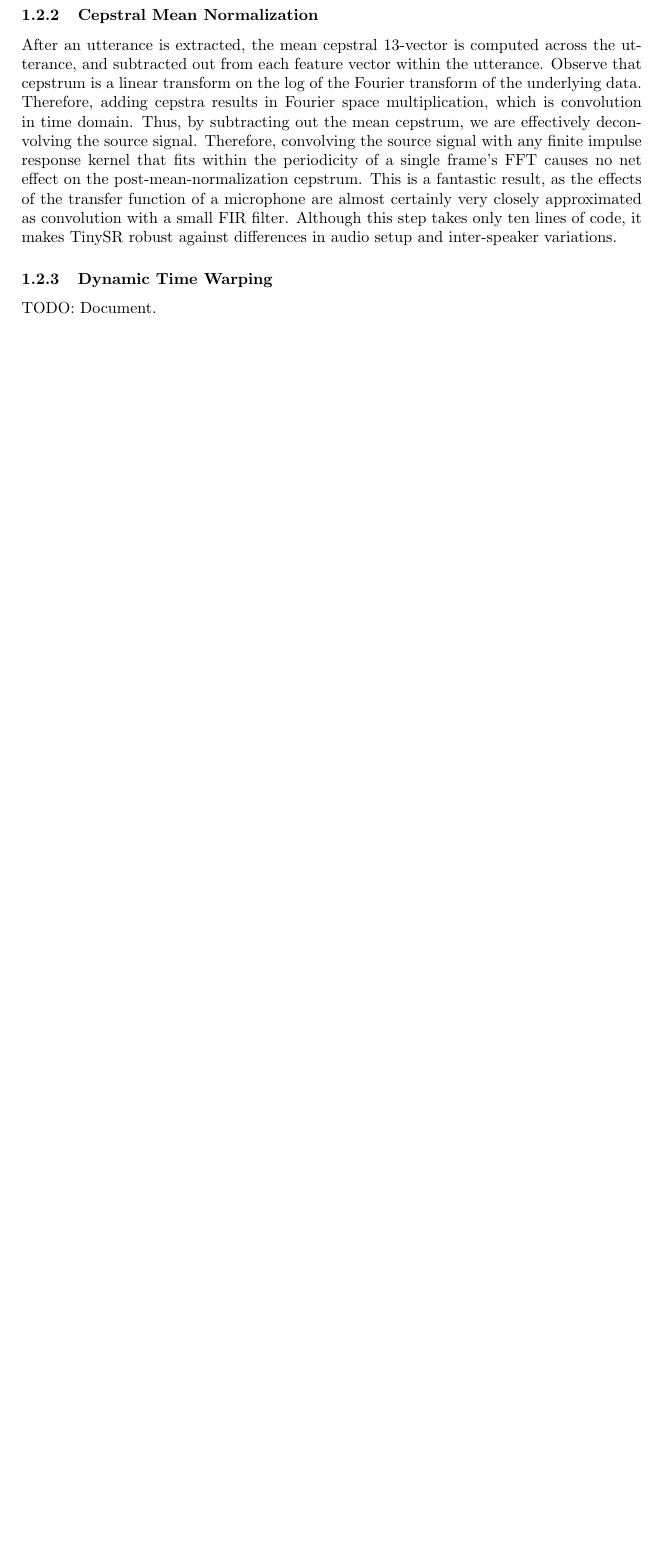
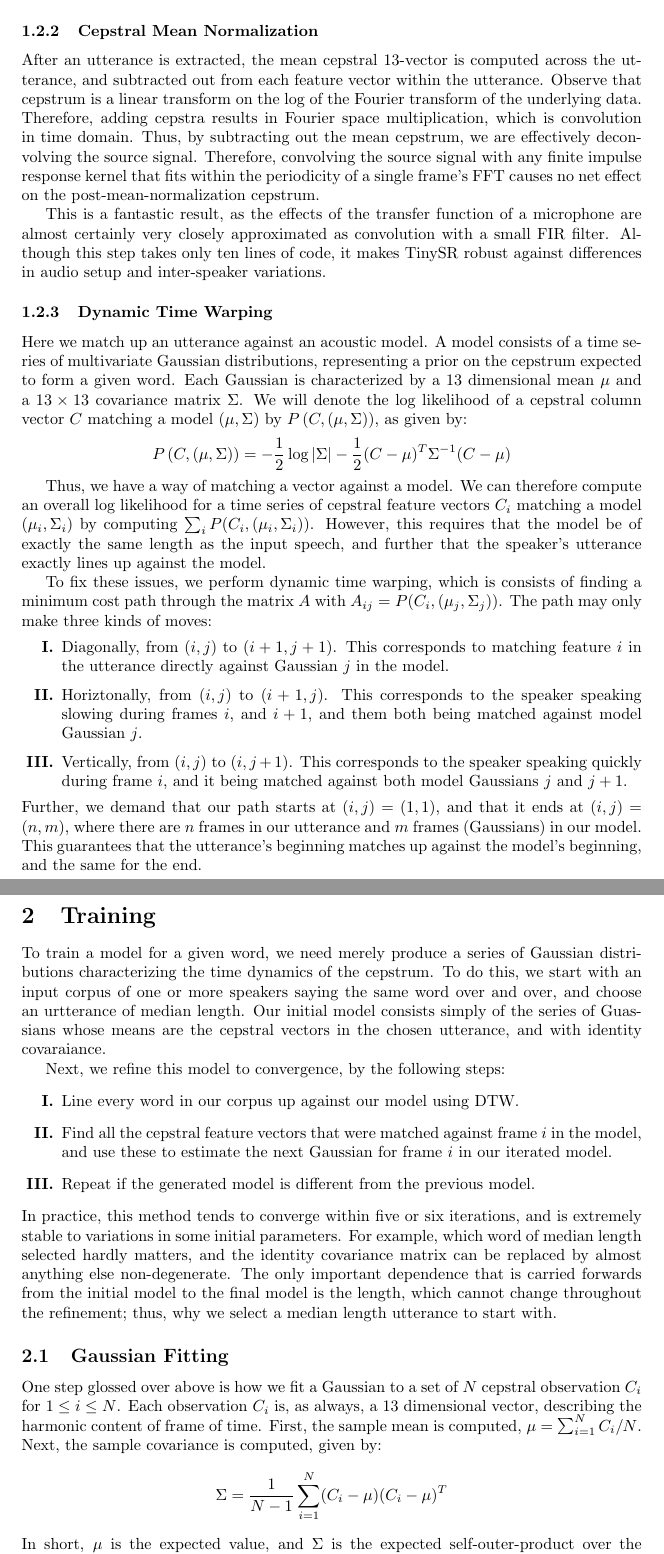
Before and after one commit to petersn/tinysr, a LaTeX paper (docs/tinysr.tex): part of page 4 of 4 before the commit and two parts of pages 4 and 5 of 5 after it, the two joined at a grey line, cut so that both start at the same text, the shorter picture padded with empty space. Compiled offline with pdfLaTeX.

Commit message:
More updates to the docs.

```diff
--- a/docs/tinysr.tex
+++ b/docs/tinysr.tex
@@ -1,5 +1,5 @@
 \documentclass{article}
-\usepackage{amsmath,tikz,hyperref}
+\usepackage{amsmath,tikz,hyperref,color}
 \usepackage[margin=4cm]{geometry}
 \usetikzlibrary{shapes,arrows,fit}
 \title{TinySR}
@@ -139,11 +141,59 @@ Observe that cepstrum is a linear transform on the log of the Fourier transform
 Therefore, adding cepstra results in Fourier space multiplication, which is convolution in time domain.
 Thus, by subtracting out the mean cepstrum, we are effectively deconvolving the source signal.
 Therefore, convolving the source signal with any finite impulse response kernel that fits within the periodicity of a single frame's FFT causes no net effect on the post-mean-normalization cepstrum.
+
 This is a fantastic result, as the effects of the transfer function of a microphone are almost certainly very closely approximated as convolution with a small FIR filter.
 Although this step takes only ten lines of code, it makes TinySR robust against differences in audio setup and inter-speaker variations.
-%This effectively deconvolves the utterance
 
 \subsubsection{Dynamic Time Warping}
-TODO: Document.
+Here we match up an utterance against an acoustic model.
+A model consists of a time series of multivariate Gaussian distributions, representing a prior on the cepstrum expected to form a given word.
+Each Gaussian is characterized by a 13 dimensional mean $\mu$ and a $13\times13$ covariance matrix $\Sigma$.
+We will denote the log likelihood of a cepstral column vector $C$ matching a model $(\mu, \Sigma)$ by $P\left(C, (\mu, \Sigma)\right)$, as given by:
+\begin{align*}
+P\left(C, (\mu, \Sigma)\right) = - \frac12 \log | \Sigma | - \frac12 (C - \mu)^T \Sigma^{-1} (C - \mu)
+\end{align*}
+
+Thus, we have a way of matching a vector against a model.
+We can therefore compute an overall log likelihood for a time series of cepstral feature vectors $C_i$ matching a model $(\mu_i, \Sigma_i)$ by computing $\sum_i P(C_i, (\mu_i, \Sigma_i))$.
+However, this requires that the model be of exactly the same length as the input speech, and further that the speaker's utterance exactly lines up against the model.
+
+To fix these issues, we perform dynamic time warping, which is consists of finding a minimum cost path through the matrix $A$ with $A_{ij} = P(C_i, (\mu_j, \Sigma_j))$.
+The path may only make three kinds of moves:
+\begin{enumerate}
+\item Diagonally, from $(i, j)$ to $(i+1, j+1)$.
+This corresponds to matching feature $i$ in the utterance directly against Gaussian $j$ in the model.
+\item Horiztonally, from $(i, j)$ to $(i+1, j)$.
+This corresponds to the speaker speaking slowing during frames $i$, and $i+1$, and them both being matched against model Gaussian $j$.
+\item Vertically, from $(i, j)$ to $(i, j+1)$.
+This corresponds to the speaker speaking quickly during frame $i$, and it being matched against both model Gaussians $j$ and $j+1$.
+\end{enumerate}
+Further, we demand that our path starts at $(i, j) = (1, 1)$, and that it ends at $(i, j) = (n, m)$, where there are $n$ frames in our utterance and $m$ frames (Gaussians) in our model.
+This guarantees that the utterance's beginning matches up against the model's beginning, and the same for the end.
+
+\section{Training}
+To train a model for a given word, we need merely produce a series of Gaussian distributions characterizing the time dynamics of the cepstrum.
+To do this, we start with an input corpus of one or more speakers saying the same word over and over, and choose an urtterance of median length.
+Our initial model consists simply of the series of Guassians whose means are the cepstral vectors in the chosen utterance, and with identity covaraiance.
+
+Next, we refine this model to convergence, by the following steps:
+\begin{enumerate}
+\item Line every word in our corpus up against our model using DTW.
+\item Find all the cepstral feature vectors that were matched against frame $i$ in the model, and use these to estimate the next Gaussian for frame $i$ in our iterated model.
+\item Repeat if the generated model is different from the previous model.
+\end{enumerate}
+In practice, this method tends to converge within five or six iterations, and is extremely stable to variations in some initial parameters.
+For example, which word of median length selected hardly matters, and the identity covariance matrix can be replaced by almost anything else non-degenerate.
+The only important dependence that is carried forwards from the initial model to the final model is the length, which cannot change throughout the refinement; thus, why we select a median length utterance to start with.
+
+\subsection{Gaussian Fitting}
+One step glossed over above is how we fit a Gaussian to a set of $N$ cepstral observation $C_i$ for $1 \le i \le N$.
+Each observation $C_i$ is, as always, a 13 dimensional vector, describing the harmonic content of frame of time.
+First, the sample mean is computed, $\mu = \sum_{i=1}^N C_i / N$.
+Next, the sample covariance is computed, given by:
+\begin{align*}
+\Sigma = \frac1{N-1} \sum_{i=1}^N (C_i - \mu) (C_i - \mu)^T
+\end{align*}
+In short, $\mu$ is the expected value, and $\Sigma$ is the expected self-outer-product over the meanless data.
 
 \end{document}
```
Also changed, not shown: docs/tinysr.tex (22 more changed lines), 2 other files.
